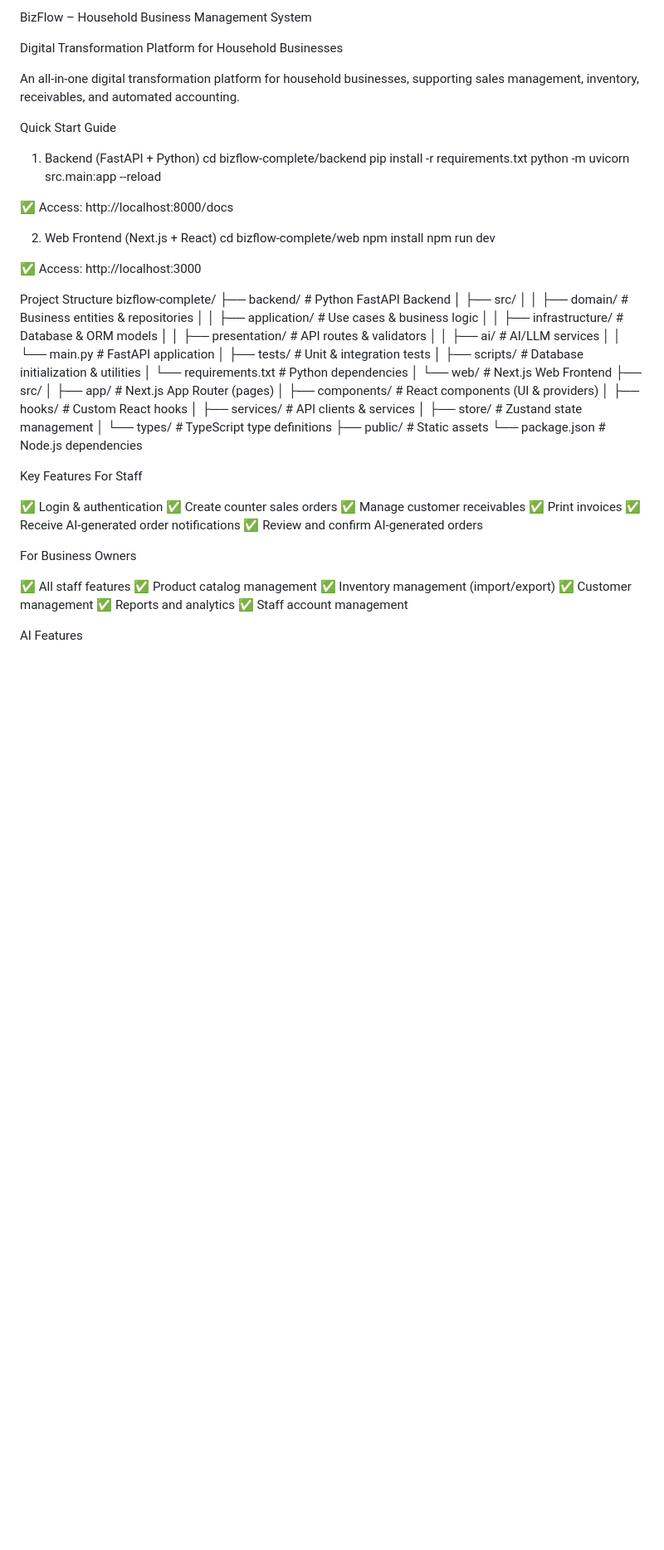
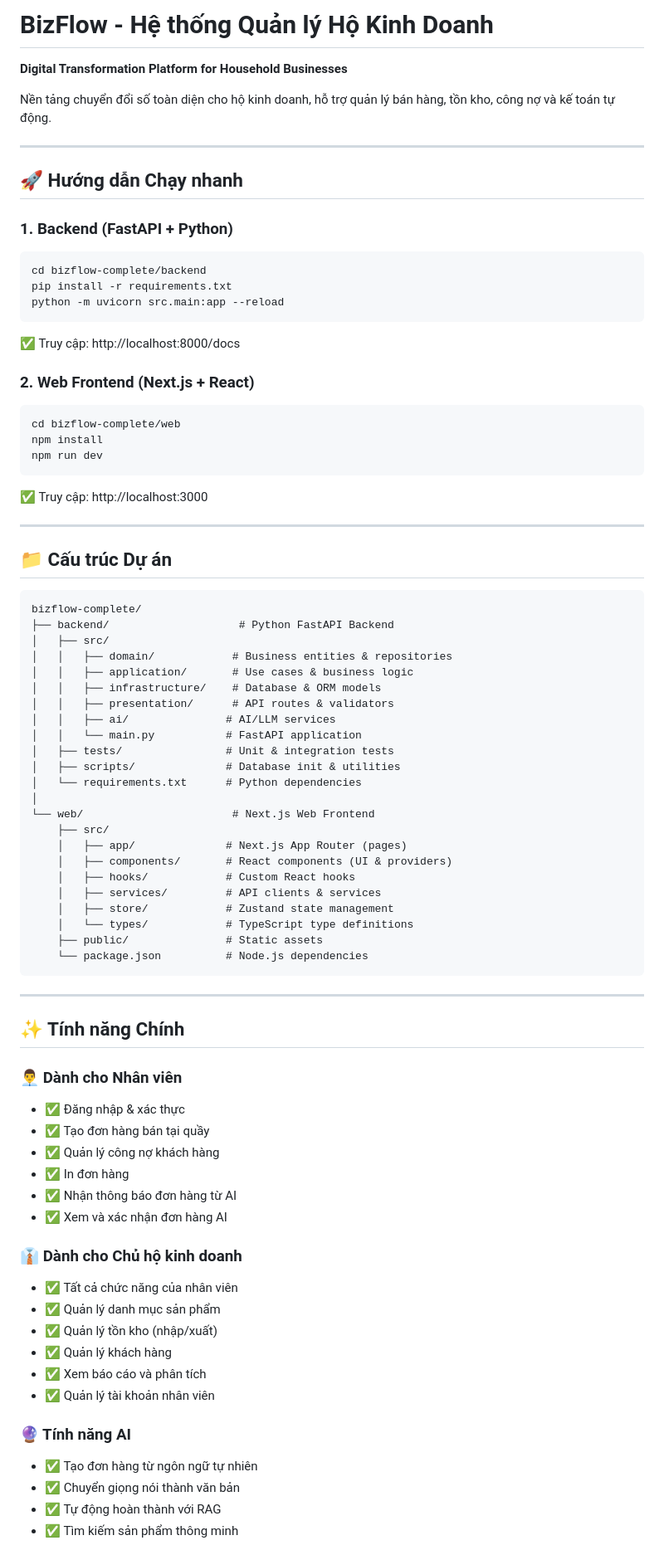
Before and after one commit to nhanzza/CNPM, a Markdown page: README.md, the part around one of its changes. Shown at 83% size. GitHub-like rendering; blank space fills up the shorter version.

````diff
--- a/README.md
+++ b/README.md
@@ -1,27 +1,34 @@
-BizFlow – Household Business Management System
+# BizFlow - Hệ thống Quản lý Hộ Kinh Doanh
 
-Digital Transformation Platform for Household Businesses
+**Digital Transformation Platform for Household Businesses**
 
-An all-in-one digital transformation platform for household businesses, supporting sales management, inventory, receivables, and automated accounting.
+Nền tảng chuyển đổi số toàn diện cho hộ kinh doanh, hỗ trợ quản lý bán hàng, tồn kho, công nợ và kế toán tự động.
 
-Quick Start Guide
-1. Backend (FastAPI + Python)
+---
+
+## 🚀 Hướng dẫn Chạy nhanh
+
+### 1. Backend (FastAPI + Python)
+```bash
 cd bizflow-complete/backend
 pip install -r requirements.txt
 python -m uvicorn src.main:app --reload
+```
+✅ Truy cập: http://localhost:8000/docs
 
-
-✅ Access: http://localhost:8000/docs
-
-2. Web Frontend (Next.js + React)
+### 2. Web Frontend (Next.js + React)
+```bash
 cd bizflow-complete/web
 npm install
 npm run dev
+```
+✅ Truy cập: http://localhost:3000
 
+---
 
-✅ Access: http://localhost:3000
+## 📁 Cấu trúc Dự án
 
-Project Structure
+```
 bizflow-complete/
 ├── backend/                    # Python FastAPI Backend
 │   ├── src/
@@ -32,7 +39,7 @@ bizflow-complete/
 │   │   ├── ai/               # AI/LLM services
 │   │   └── main.py           # FastAPI application
 │   ├── tests/                # Unit & integration tests
-│   ├── scripts/              # Database initialization & utilities
+│   ├── scripts/              # Database init & utilities
 │   └── requirements.txt      # Python dependencies
 │
 └── web/                       # Next.js Web Frontend
@@ -45,25 +52,31 @@ bizflow-complete/
     │   └── types/            # TypeScript type definitions
     ├── public/               # Static assets
     └── package.json          # Node.js dependencies
+```
 
-Key Features
-For Staff
+---
 
-✅ Login & authentication
-✅ Create counter sales orders
-✅ Manage customer receivables
-✅ Print invoices
-✅ Receive AI-generated order notifications
-✅ Review and confirm AI-generated orders
+## ✨ Tính năng Chính
 
-For Business Owners
+### 👨‍💼 Dành cho Nhân viên
+- ✅ Đăng nhập & xác thực
+- ✅ Tạo đơn hàng bán tại quầy
+- ✅ Quản lý công nợ khách hàng
+- ✅ In đơn hàng
+- ✅ Nhận thông báo đơn hàng từ AI
+- ✅ Xem và xác nhận đơn hàng AI
 
-✅ All staff features
-✅ Product catalog management
-✅ Inventory management (import/export)
-✅ Customer management
-✅ Reports and analytics
-✅ Staff account management
+### 👔 Dành cho Chủ hộ kinh doanh
+- ✅ Tất cả chức năng của nhân viên
+- ✅ Quản lý danh mục sản phẩm
+- ✅ Quản lý tồn kho (nhập/xuất)
+- ✅ Quản lý khách hàng
+- ✅ Xem báo cáo và phân tích
+- ✅ Quản lý tài khoản nhân viên
 
-AI Features
+### 🔮 Tính năng AI
+- ✅ Tạo đơn hàng từ ngôn ngữ tự nhiên
+- ✅ Chuyển giọng nói thành văn bản
+- ✅ Tự động hoàn thành với RAG
+- ✅ Tìm kiếm sản phẩm thông minh
 
````
Also changed, not shown: other parts of README.md (+79 -71 lines).
